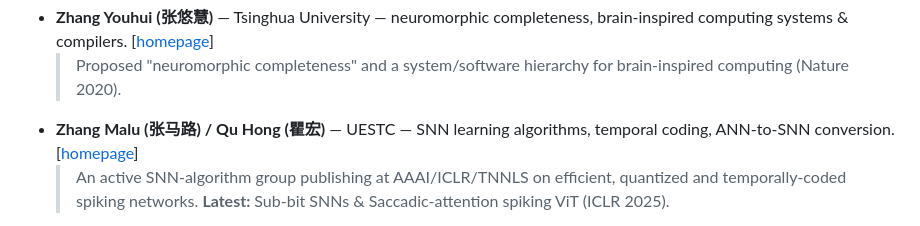
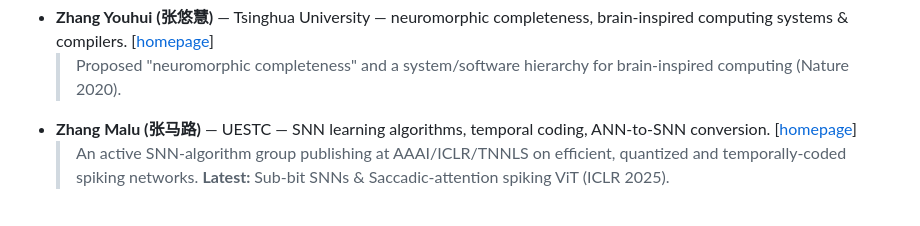
Before and after one commit to haoran-zha/Awesome-Spiking-Neural-Networks-Hub, a Markdown page: README.md, the part around the change. Rendered like a GitHub page.

```diff
--- a/README.md
+++ b/README.md
@@ -1170,7 +1170,7 @@ The central difficulty is that a spike is a **step function — non-differentiab
   > Director of ZJU's State Key Lab of Brain-Machine Intelligence; co-developed the **Darwin 达尔文** chip series (Darwin3) and Darwin neuromorphic computers. **Latest:** Darwin Monkey — the first 2B-neuron neuromorphic computer (2025); DarwinWafer wafer-scale chip (2025); UniSpike co-design (DAC 2026) and TMI-robustness (CVPR 2026).
 - **Zhang Youhui (张悠慧)** — Tsinghua University — neuromorphic completeness, brain-inspired computing systems & compilers. \[[homepage](https://www.cs.tsinghua.edu.cn/csen/info/1300/4375.htm)\]
   > Proposed "neuromorphic completeness" and a system/software hierarchy for brain-inspired computing (Nature 2020).
-- **Zhang Malu (张马路) / Qu Hong (瞿宏)** — UESTC — SNN learning algorithms, temporal coding, ANN-to-SNN conversion. \[[homepage](https://yjsjy.uestc.edu.cn/gmis/jcsjgl/dsfc/dsgrjj/20675)\]
+- **Zhang Malu (张马路)** — UESTC — SNN learning algorithms, temporal coding, ANN-to-SNN conversion. \[[homepage](https://yjsjy.uestc.edu.cn/gmis/jcsjgl/dsfc/dsgrjj/20675)\]
   > An active SNN-algorithm group publishing at AAAI/ICLR/TNNLS on efficient, quantized and temporally-coded spiking networks. **Latest:** Sub-bit SNNs & Saccadic-attention spiking ViT (ICLR 2025).
 - **Liu Ming (刘明)** — Institute of Microelectronics, CAS (IMECAS) — memristor/RRAM devices, artificial synapses, compute-in-memory. \[[homepage](http://english.ime.cas.cn/)\]
   > CAS academician leading RRAM/memristor research for artificial synapses and in-memory hardware underpinning neuromorphic systems.
```
Also changed, not shown: README.zh-CN.md (+1 -1 lines).
